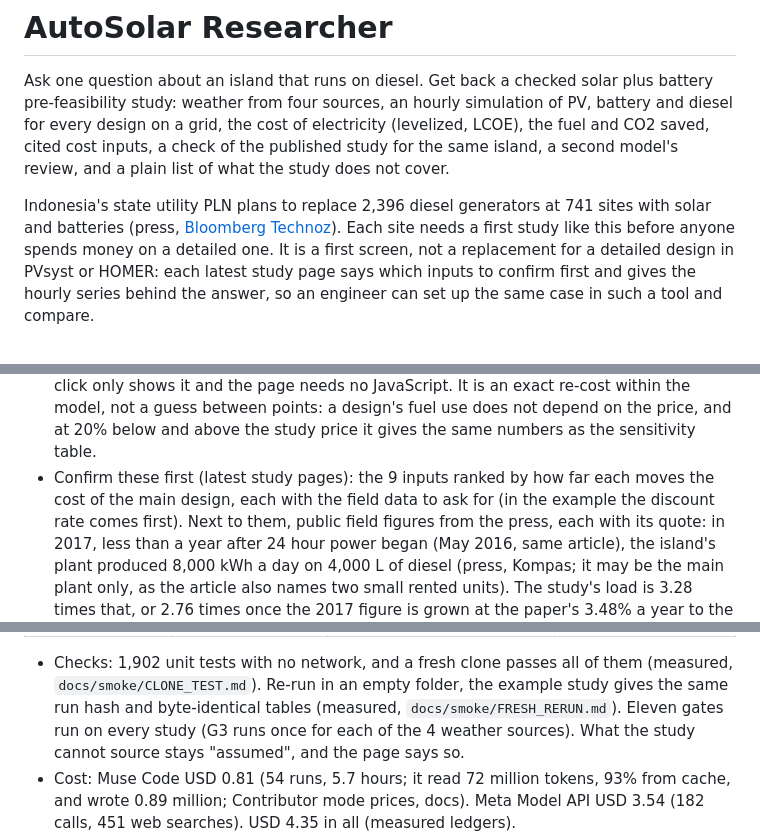
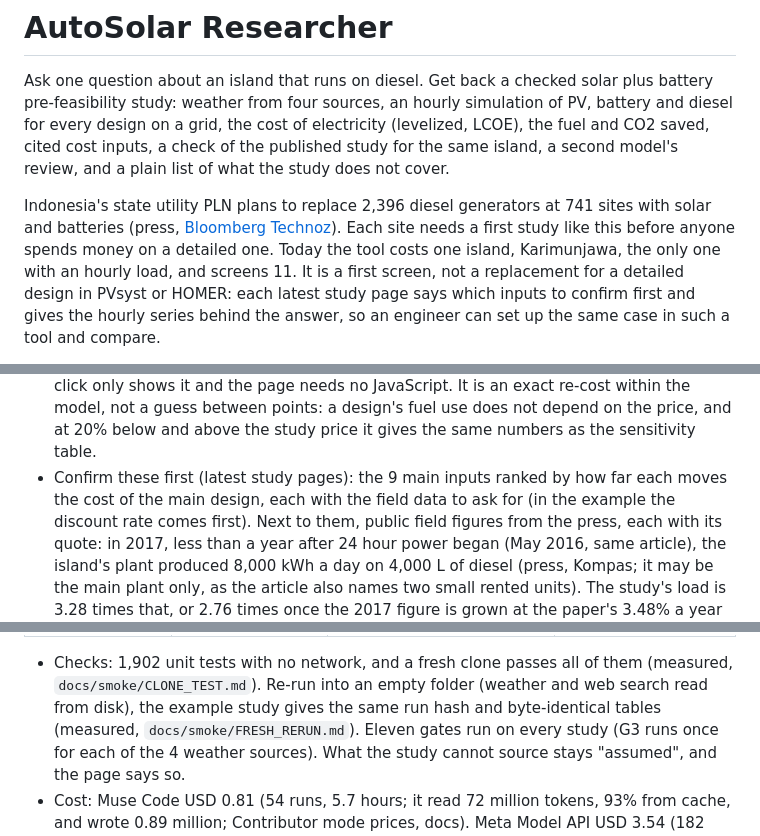
Before and after one commit to havidaqoma/autosolar-researcher, a Markdown page: README.md, 3 parts joined by grey strips. Drawn GitHub-style.

```diff
--- a/README.md
+++ b/README.md
@@ -7,7 +7,8 @@ second model's review, and a plain list of what the study does not cover.
 
 Indonesia's state utility PLN plans to replace 2,396 diesel generators at 741 sites with solar and batteries (press,
 [Bloomberg Technoz](https://www.bloombergtechnoz.com/detail-news/105965/pln-bakal-ganti-2-396-pltd-dengan-plts-3-21-gwp-bess-9-03-gwh)).
-Each site needs a first study like this before anyone spends money on a detailed one. It is a first screen, not
+Each site needs a first study like this before anyone spends money on a detailed one. Today the tool costs one
+island, Karimunjawa, the only one with an hourly load, and screens 11. It is a first screen, not
 a replacement for a detailed design in PVsyst or HOMER: each latest study page says which inputs to confirm first
 and gives the hourly series behind the answer, so an engineer can set up the same case in such a tool and compare.
 
@@ -113,7 +119,7 @@ smoke tests, chart reader tests and reviews included: USD 4.35.
   is an exact re-cost within the model, not a guess between points: a design's fuel
   use does not depend on the price, and at 20% below and above the study price it gives the same numbers as
   the sensitivity table.
-- Confirm these first (latest study pages): the 9 inputs ranked by how far each moves the cost of the main design,
+- Confirm these first (latest study pages): the 9 main inputs ranked by how far each moves the cost of the main design,
   each with the field data to ask for (in the example the discount rate comes first). Next to them, public field
   figures from the press, each with its quote: in 2017, less than a year after 24 hour power began (May 2016, same
   article), the island's plant produced 8,000 kWh a day on 4,000 L of diesel (press, Kompas; it may be the main
@@ -207,7 +214,8 @@ smoke tests, chart reader tests and reviews included: USD 4.35.
 | Muse Code (Meta's coding agent, Contributor mode, model muse-spark-1.3-contributor) | Wrote the engine (`autosolar/`) and some run tools from short specs | Build time | Each spec and its acceptance tests are written before the code, and the tests are checked to catch planted faults (last four tasks, final counts: 14 of 14, 15 of 16, 9 of 9 and 17 of 17; in the first two, one test was added after the code; T25's one remaining change keeps a negative zero, which the spec does not ask to remove and which prints the same; computed) |
 
 - Checks: 1,902 unit tests with no network, and a fresh clone passes all of them (measured, `docs/smoke/CLONE_TEST.md`).
-  Re-run in an empty folder, the example study gives the same run hash and byte-identical tables (measured,
+  Re-run into an empty folder (weather and web search read from disk), the example study gives the same run hash
+  and byte-identical tables (measured,
   `docs/smoke/FRESH_RERUN.md`).
   Eleven gates run on every study (G3 runs once for each of the 4 weather sources). What the study cannot source stays
   "assumed", and the page says so.
```
Also changed, not shown: other parts of README.md (+27 -21 lines), docs/img/meta_models.png.
